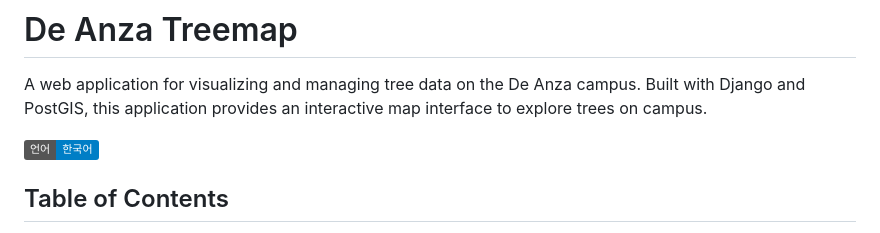
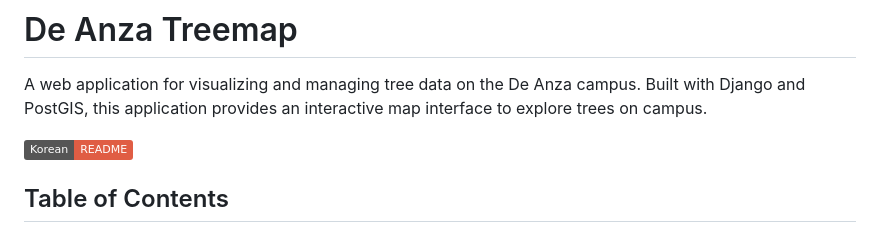
Before and after one commit to TheoLee021/DATreeMap, a Markdown page: README.md, the part around the change. Drawn GitHub-style; badges without logos.

```diff
--- a/README.md
+++ b/README.md
@@ -2,7 +2,7 @@
 
 A web application for visualizing and managing tree data on the De Anza campus. Built with Django and PostGIS, this application provides an interactive map interface to explore trees on campus.
 
-[![한국어](https://img.shields.io/badge/언어-한국어-blue)](README.ko.md)
+[![Korean](https://img.shields.io/badge/Korean-README-red)](README.ko.md)
 
 ## Table of Contents
 - [Features](#features)
```
